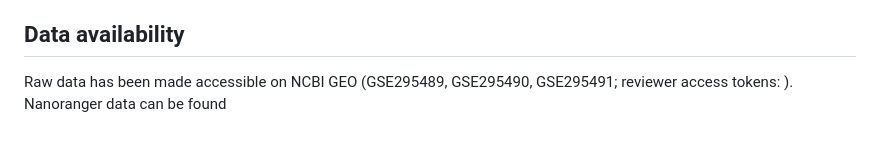
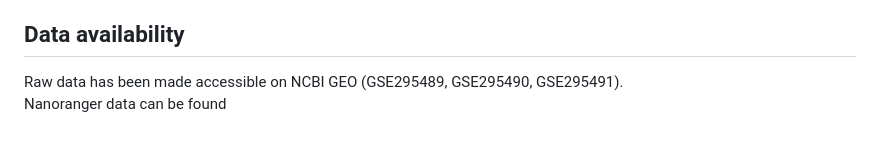
Before and after one commit to AnjaCaRa/sc_MBL-CLL-transition_manuscript, a Markdown page: README.md, the part around the change printed below. GitHub-like rendering.

```diff
--- a/README.md
+++ b/README.md
@@ -41,5 +41,5 @@ Supplementary Figure 14 ( [A]() | [B]() | [C]() | [D]() | [E]() )\
 Supplementary Figure 15 ( [here](Panel_Scripts/Analyse_mtDNA_Mutations.Rmd) [ and there](Panel_Scripts/Alternative_Clonotype_Definition.Rmd) )
 
 ## Data availability
-Raw data has been made accessible on NCBI GEO (GSE295489, GSE295490, GSE295491; reviewer access tokens: ).\
+Raw data has been made accessible on NCBI GEO (GSE295489, GSE295490, GSE295491).\
 Nanoranger data can be found
```
Also changed, not shown: other parts of README.md (+5 -5 lines).
